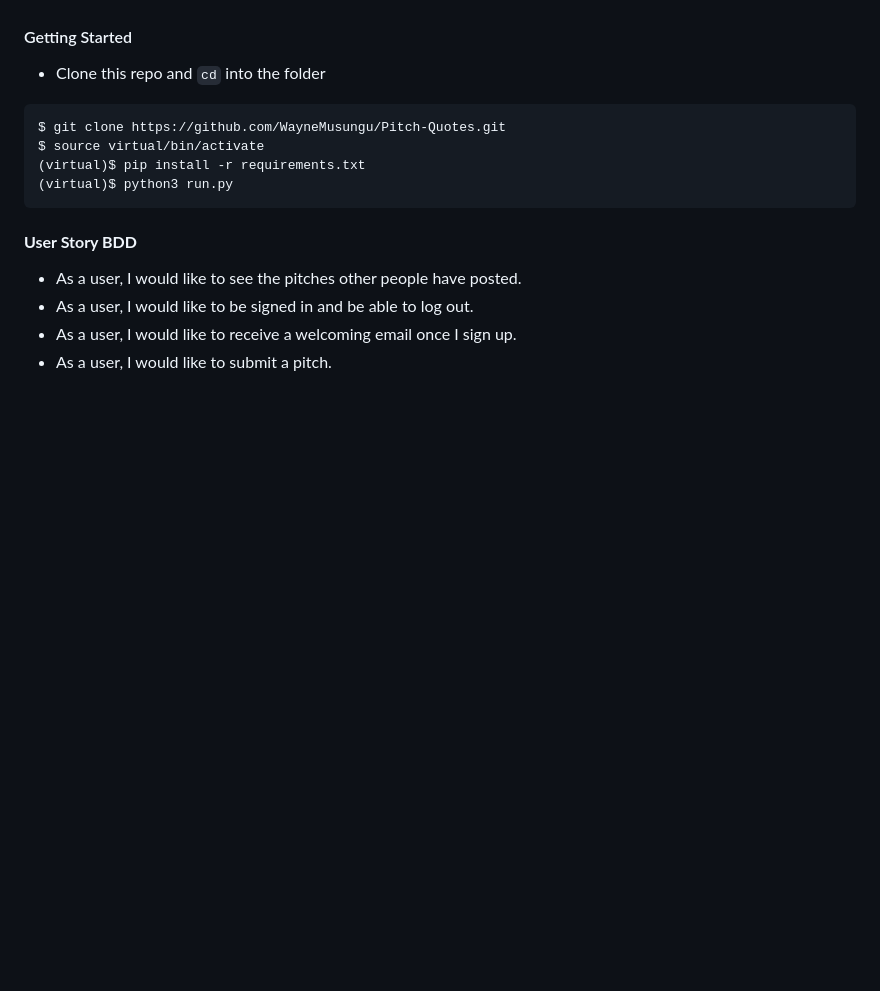
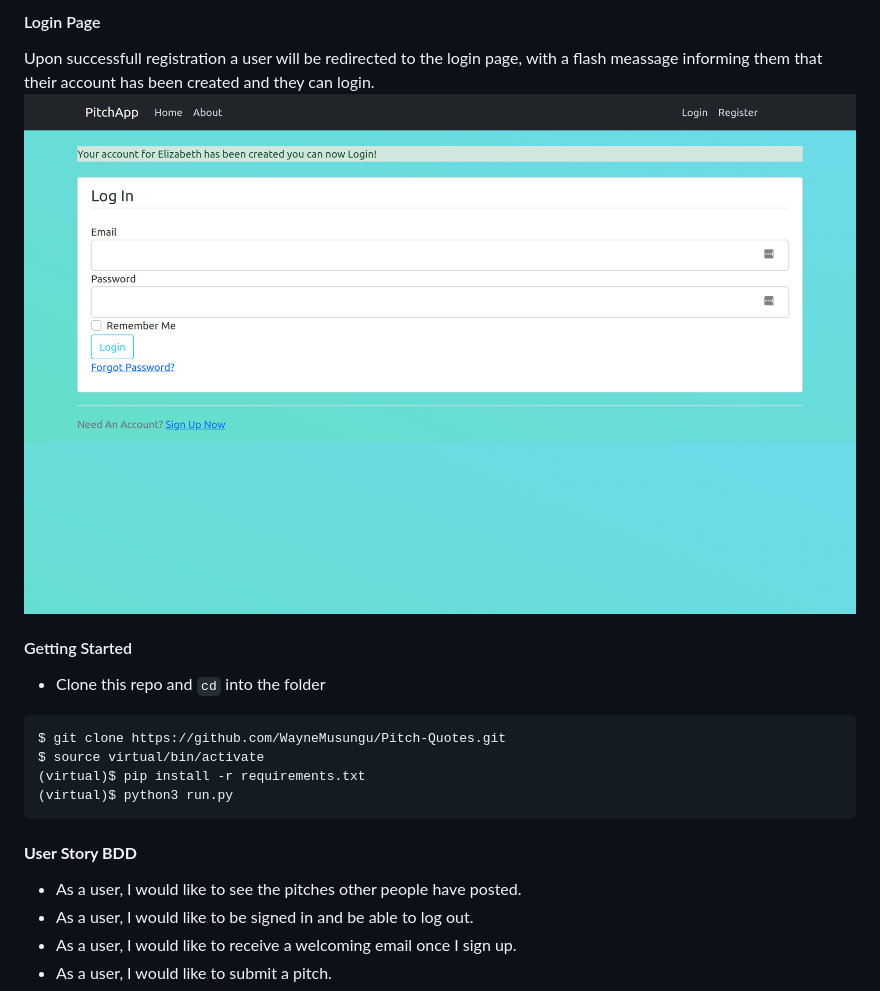
Before and after one commit to WayneMusungu/Pitch-Quotes, a Markdown page: README.md, the part around the change printed below. Rendered like a GitHub page; pictures changed too: loginpage.png (added); blank space fills up the shorter version.

Commit message:
Add screenshot to readme.md

````diff
--- a/README.md
+++ b/README.md
@@ -9,3 +24,8 @@ This is a flask application that allows users to post one-minute pitches once lo
+#### Login Page
+Upon successfull registration a user will be redirected to the login page, with a flash meassage informing them that their account has been created and they can login.
+![LANDING PAGE](loginpage.png)
+
+
 
 #### Getting Started
 - Clone this repo and ```cd``` into the folder
````
Also changed, not shown: other parts of README.md (+15 -0 lines), homepage.png (added), register.png (added), 1 other file.
